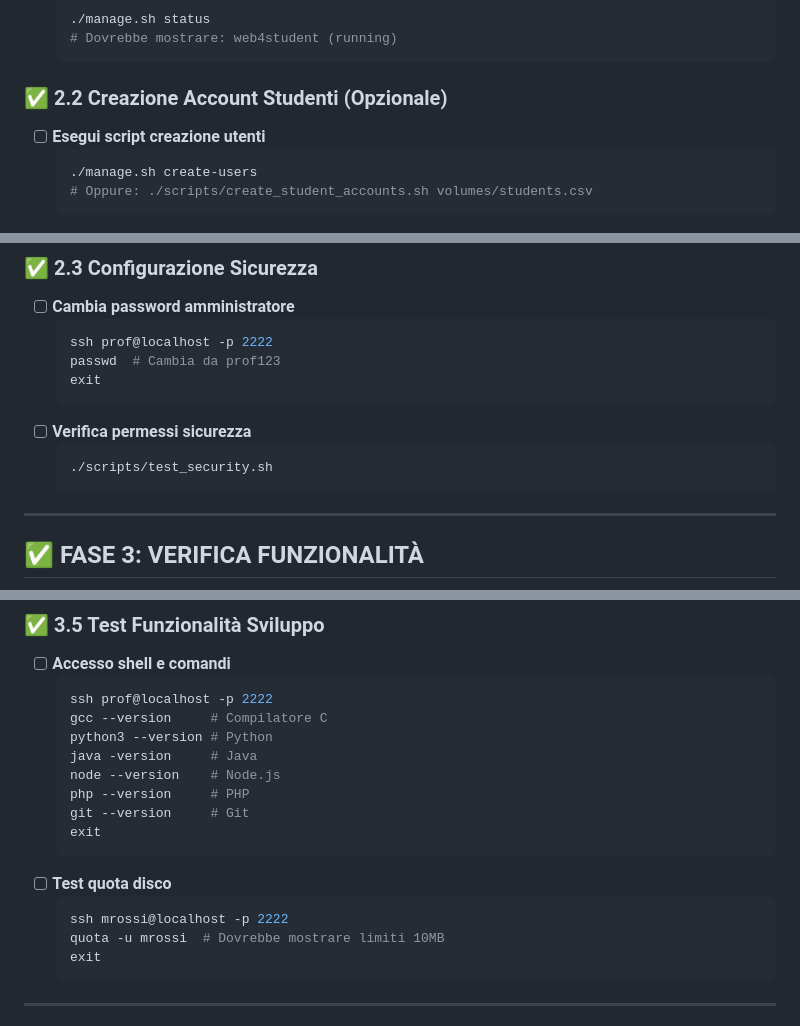
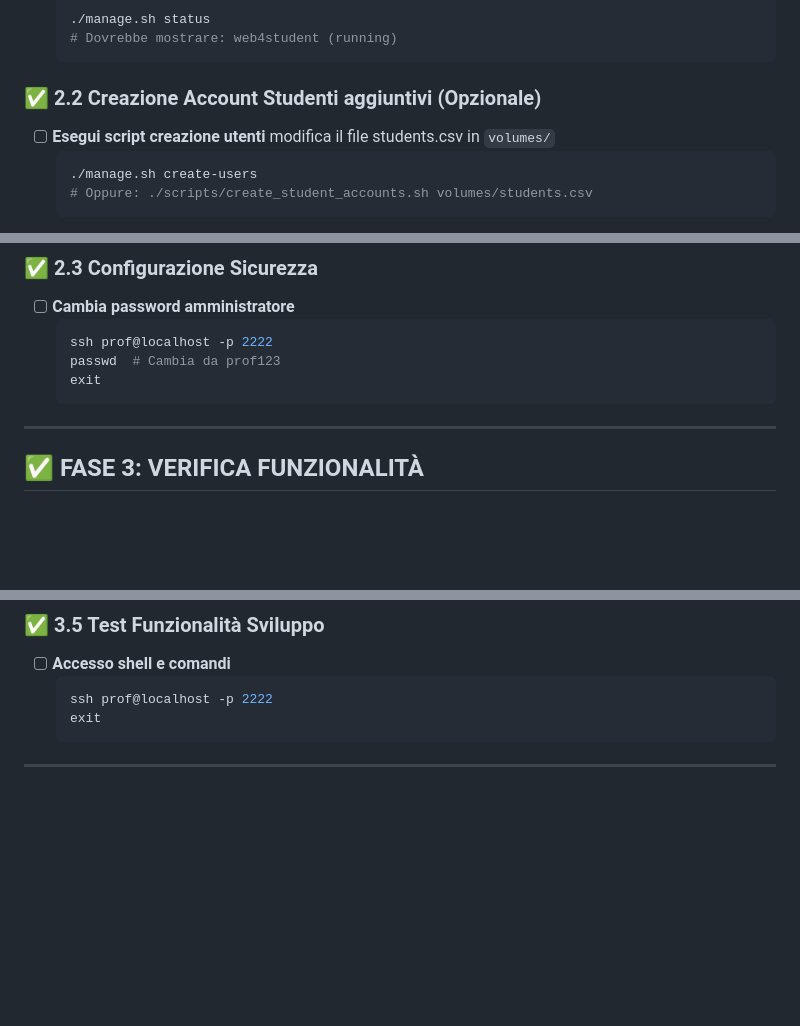
Before and after one commit to filippo-bilardo/web4student, a Markdown page: docs/README_checklist.md, 3 parts joined by grey strips. GitHub-like rendering; blank space fills up the shorter version.

````diff
--- a/README_checklist.md
+++ b/docs/README_checklist.md
@@ -94,8 +94,9 @@ Questa checklist ti guida attraverso **4 fasi principali**:
   # Dovrebbe mostrare: web4student (running)
   ```
 
-### ✅ 2.2 Creazione Account Studenti (Opzionale)
+### ✅ 2.2 Creazione Account Studenti aggiuntivi (Opzionale)
 - [ ] **Esegui script creazione utenti**
+  modifica il file students.csv in `volumes/`
   ```bash
   ./manage.sh create-users
   # Oppure: ./scripts/create_student_accounts.sh volumes/students.csv
@@ -112,10 +113,6 @@ Questa checklist ti guida attraverso **4 fasi principali**:
   ssh prof@localhost -p 2222
   passwd  # Cambia da prof123
   exit
-  ```
-- [ ] **Verifica permessi sicurezza**
-  ```bash
-  ./scripts/test_security.sh
   ```
 
 ---
@@ -186,18 +184,6 @@ Questa checklist ti guida attraverso **4 fasi principali**:
 - [ ] **Accesso shell e comandi**
   ```bash
   ssh prof@localhost -p 2222
-  gcc --version     # Compilatore C
-  python3 --version # Python
-  java -version     # Java
-  node --version    # Node.js
-  php --version     # PHP
-  git --version     # Git
-  exit
-  ```
-- [ ] **Test quota disco**
-  ```bash
-  ssh mrossi@localhost -p 2222
-  quota -u mrossi  # Dovrebbe mostrare limiti 10MB
   exit
   ```
 
````
Also changed, not shown: other parts of docs/README_checklist.md (+1 -0 lines), README.md (+21 -1 lines), docs/README_avvio.md (added), docs/image1.png (added), docs/image2.png (added), docs/image3.png (added), docs/image4.png (added), 5 other files.
